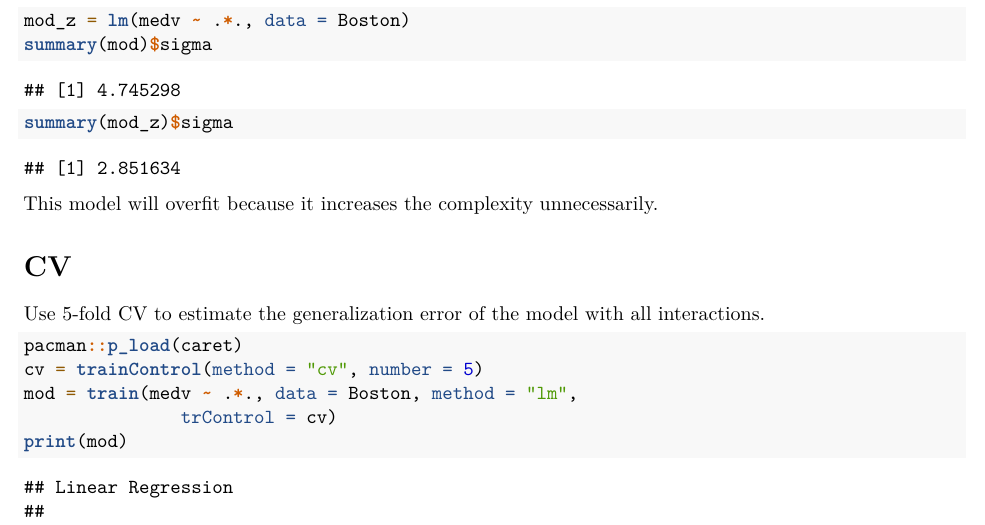
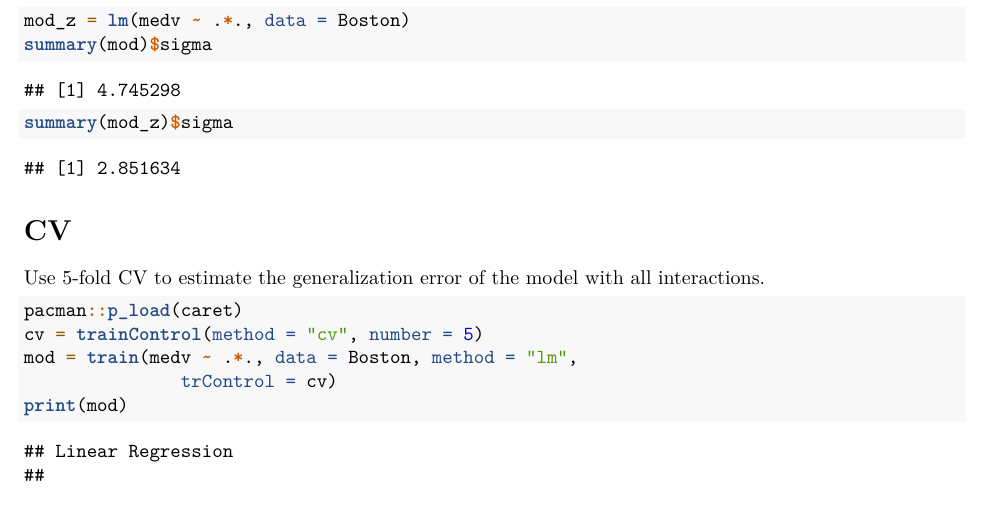
Before and after one commit to izinex/MATH-390.4, an R Markdown document (lab08.Rmd): part of page 12 of 12, cut so that both start at the same text. Rendered offline with R 4.5, knitr and Pandoc, then LaTeX, with nearby package versions; code that draws random numbers runs with fixed seeds of ours; some code elsewhere in the file could not run offline.

Commit message:
Update lab08.Rmd

````diff
--- a/lab08.Rmd
+++ b/lab08.Rmd
@@ -319,7 +319,7 @@ summary(mod)$sigma
 summary(mod_z)$sigma
 ```
 
-This model will overfit because it increases the complexity unnecessarily.
+
 
 # CV
 
````
